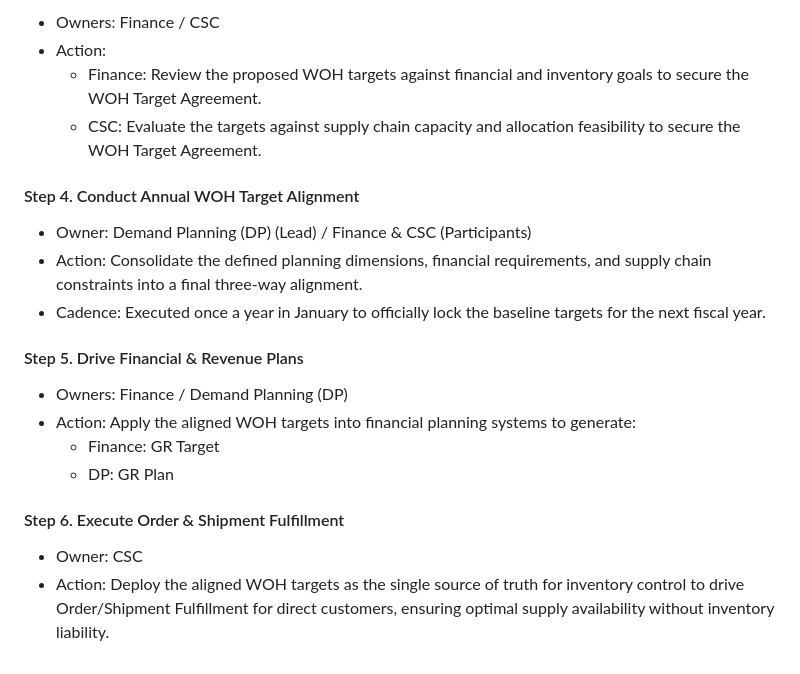
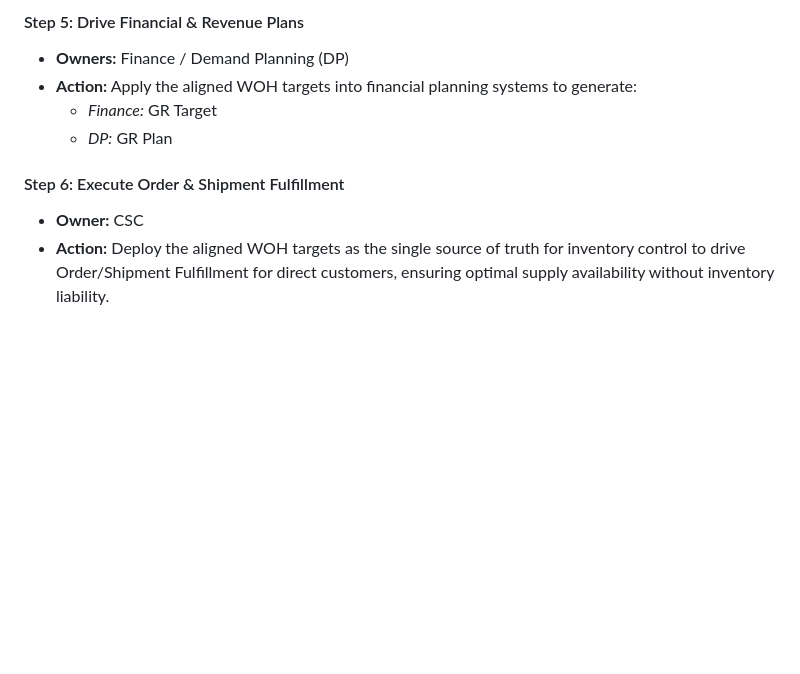
Before and after one commit to hwang20-gif/demand-planning, a Markdown page: WOH management.md, the part around one of its changes. Drawn GitHub-style; blank space fills up the shorter version.

```diff
--- a/WOH management.md
+++ b/WOH management.md
@@ -45,23 +56,10 @@ Market-Practice Driven:
 
-* Owners: Finance / CSC
-* Action:
-  * Finance: Review the proposed WOH targets against financial and inventory goals to secure the WOH Target Agreement.
-  * CSC: Evaluate the targets against supply chain capacity and allocation feasibility to secure the WOH Target Agreement.
+#### Step 5: Drive Financial & Revenue Plans
+* **Owners:** Finance / Demand Planning (DP)
+* **Action:** Apply the aligned WOH targets into financial planning systems to generate:
+  * *Finance:* GR Target
+  * *DP:* GR Plan
 
-#### Step 4\. Conduct Annual WOH Target Alignment
-
-* Owner: Demand Planning (DP) (Lead) / Finance & CSC (Participants)
-* Action: Consolidate the defined planning dimensions, financial requirements, and supply chain constraints into a final three-way alignment.
-* Cadence: Executed once a year in January to officially lock the baseline targets for the next fiscal year.
-
-#### Step 5\. Drive Financial & Revenue Plans
-
-* Owners: Finance / Demand Planning (DP)
-* Action: Apply the aligned WOH targets into financial planning systems to generate:
-  * Finance: GR Target
-  * DP: GR Plan
-
-#### Step 6\. Execute Order & Shipment Fulfillment
-
-* Owner: CSC
-* Action: Deploy the aligned WOH targets as the single source of truth for inventory control to drive Order/Shipment Fulfillment for direct customers, ensuring optimal supply availability without inventory liability.
+#### Step 6: Execute Order & Shipment Fulfillment
+* **Owner:** CSC
+* **Action:** Deploy the aligned WOH targets as the single source of truth for inventory control to drive Order/Shipment Fulfillment for direct customers, ensuring optimal supply availability without inventory liability.
```
Also changed, not shown: other parts of WOH management.md (+43 -32 lines).
